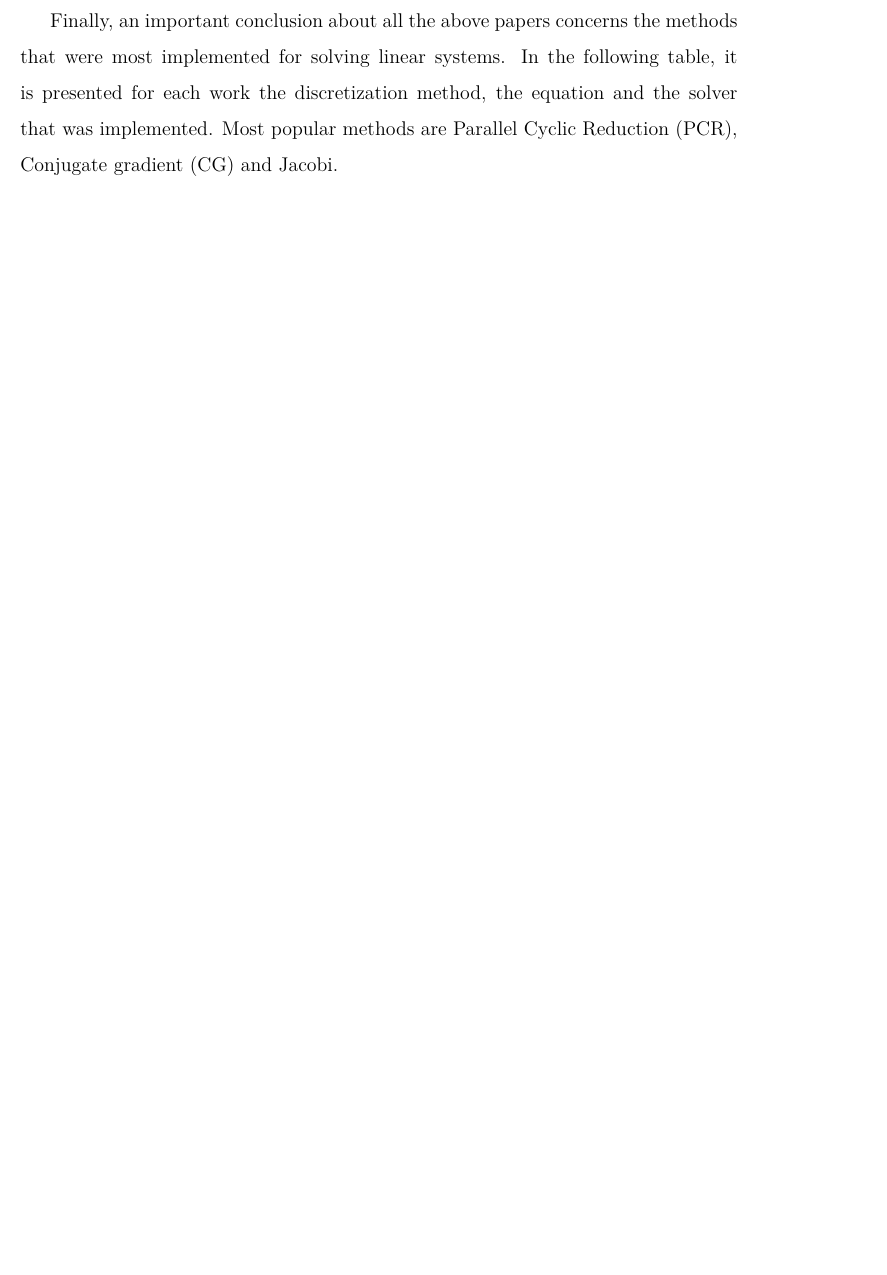
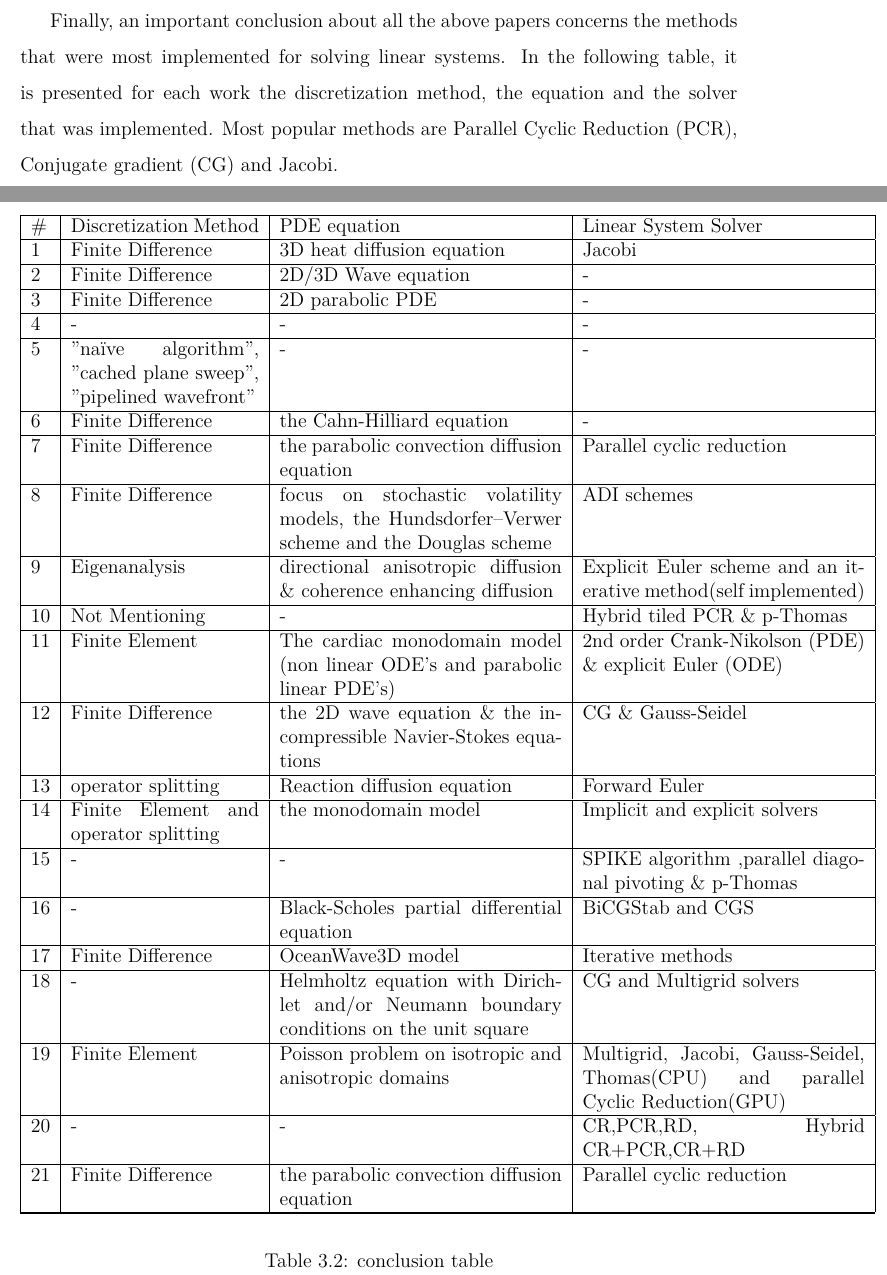
Before and after one commit to minavouronikou/thesis-latex, a LaTeX thesis (main.tex, which reads chap3.tex): part of page 49 of 55 before the commit and two parts of pages 49 and 50 of 55 after it, the two joined at a grey line, cut so that both start at the same text, the shorter picture padded with empty space. Compiled offline with XeLaTeX.

Commit message:
1-2-3 chapters

```diff
--- a/chap3.tex
+++ b/chap3.tex
@@ -116,3 +116,38 @@ About discretization, the first step of solving PDE’s, it is shown in the figu
 \end{figure}
 
 Finally, an important conclusion about all the above papers concerns the methods that were most implemented for solving linear systems. In the following table, it is presented for each work the discretization method, the equation and the solver that was implemented. Most popular methods are Parallel Cyclic Reduction (PCR), Conjugate gradient (CG) and Jacobi.
+
+\begin{table}[t]
+    \begin{center}
+        \begin{tabular}{| l | p{4cm} | p{6cm} | p{6cm} |}
+        \hline
+        \#	& Discretization Method	& PDE equation 			 & Linear System Solver \\ \hline
+        1	& Finite Difference	& 3D heat diffusion equation &	Jacobi \\ \hline
+        2	& Finite Difference & 2D/3D Wave equation   	 &	- \\ \hline
+        3	& Finite Difference	& 2D parabolic PDE	    	 & -  \\ \hline
+        4	& -				    &	-						 & - \\ \hline
+        5	&"naïve algorithm", "cached plane sweep", "pipelined wavefront" &	-	&- \\ \hline
+        6	& Finite Difference	& the Cahn-Hilliard equation	& - \\ \hline
+        7	& Finite Difference & the parabolic convection diffusion equation 	&Parallel cyclic reduction \\ \hline
+        8	& Finite Difference	& focus on stochastic volatility models, the Hundsdorfer–Verwer scheme and the Douglas scheme	& ADI schemes \\ \hline
+        9	& Eigenanalysis	& directional anisotropic diffusion \& coherence enhancing diffusion &	Explicit Euler scheme and an iterative method(self implemented) \\ \hline
+        10	& Not Mentioning & -	& Hybrid tiled PCR \& p-Thomas  \\ \hline
+        11	& Finite Element & The cardiac monodomain model (non linear ODE's and parabolic linear PDE's) &	2nd order Crank-Nikolson (PDE) \& explicit Euler (ODE)  \\ \hline
+        12  & Finite Difference & the 2D wave equation \& the incompressible Navier-Stokes equations &	CG \& Gauss-Seidel\\ \hline
+       13	& operator splitting	& Reaction diffusion equation	& Forward Euler \\ \hline
+       14	& Finite Element and operator splitting	& the monodomain model	& Implicit and explicit solvers \\ \hline
+        15	& - &	-	& SPIKE algorithm ,parallel diagonal pivoting \& p-Thomas\\ \hline
+        16	& - &	Black-Scholes partial differential equation &	BiCGStab and CGS\\ \hline
+        17	& Finite Difference	& OceanWave3D model 	& Iterative methods\\ \hline
+        18	& - &	Helmholtz equation with Dirichlet and/or Neumann boundary conditions on the unit square &	CG and Multigrid  solvers\\ \hline
+       19	& Finite Element	& Poisson problem on isotropic and anisotropic domains	& Multigrid, Jacobi, Gauss-Seidel, Thomas(CPU) and parallel Cyclic Reduction(GPU) \\ \hline
+       20 &	- &	-	& CR,PCR,RD, Hybrid CR+PCR,CR+RD \\ \hline
+       21	&  Finite Difference	& the parabolic convection diffusion equation &	Parallel cyclic reduction\\ \hline
+
+        \hline
+        \end{tabular}
+    \end{center}
+
+    \caption{conclusion table}
+    \label{table:concl}
+\end{table}
```
Also changed, not shown: main.pdf.
